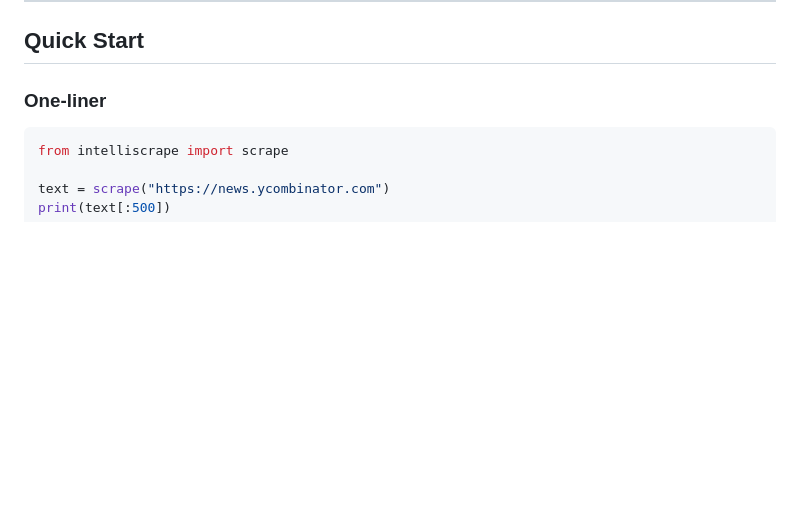
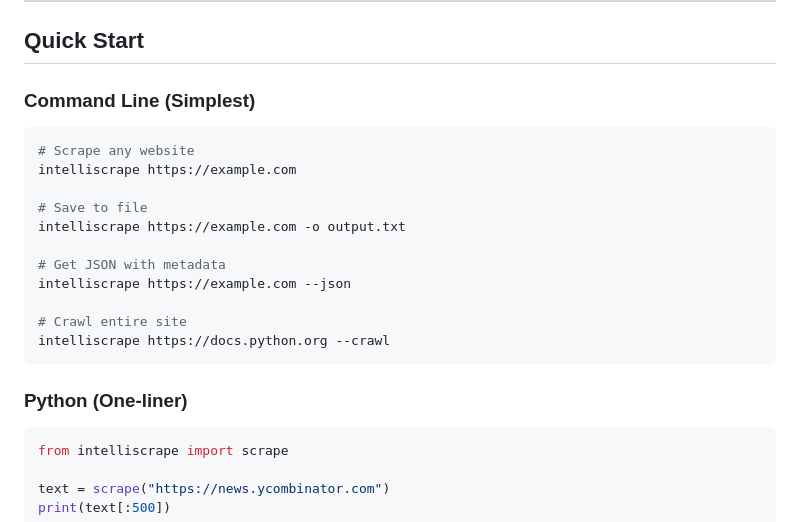
Before and after one commit to GuixJoy/IntelliScrape, a Markdown page: README.md, the part around the change. Drawn GitHub-style; blank space fills up the shorter version.

Commit message:
Update README with simple CLI examples

````diff
--- a/README.md
+++ b/README.md
@@ -46,7 +46,23 @@ pip install intelliscrape[all]
 
 ## Quick Start
 
-### One-liner
+### Command Line (Simplest)
+
+```bash
+# Scrape any website
+intelliscrape https://example.com
+
+# Save to file
+intelliscrape https://example.com -o output.txt
+
+# Get JSON with metadata
+intelliscrape https://example.com --json
+
+# Crawl entire site
+intelliscrape https://docs.python.org --crawl
+```
+
+### Python (One-liner)
 
 ```python
 from intelliscrape import scrape
````
